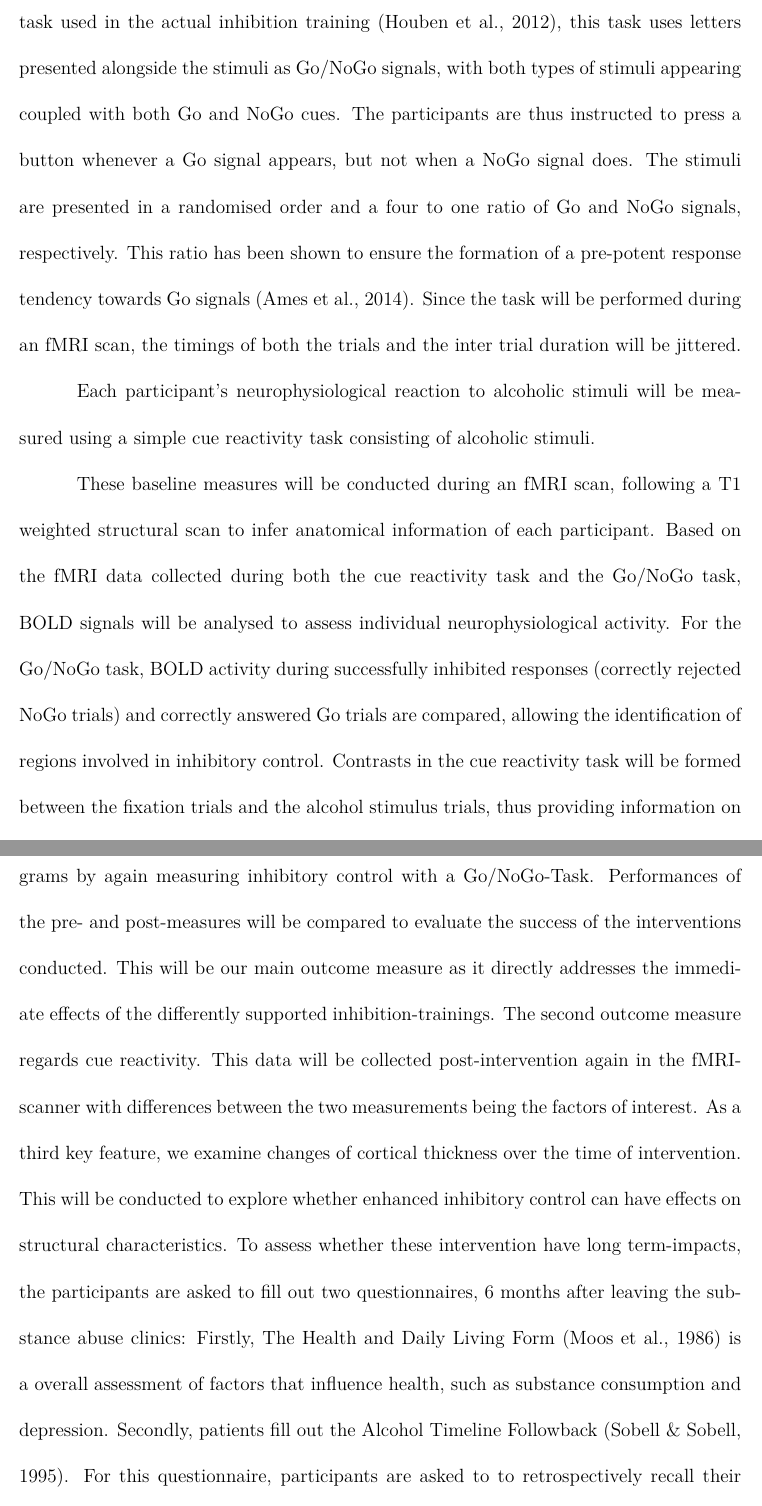
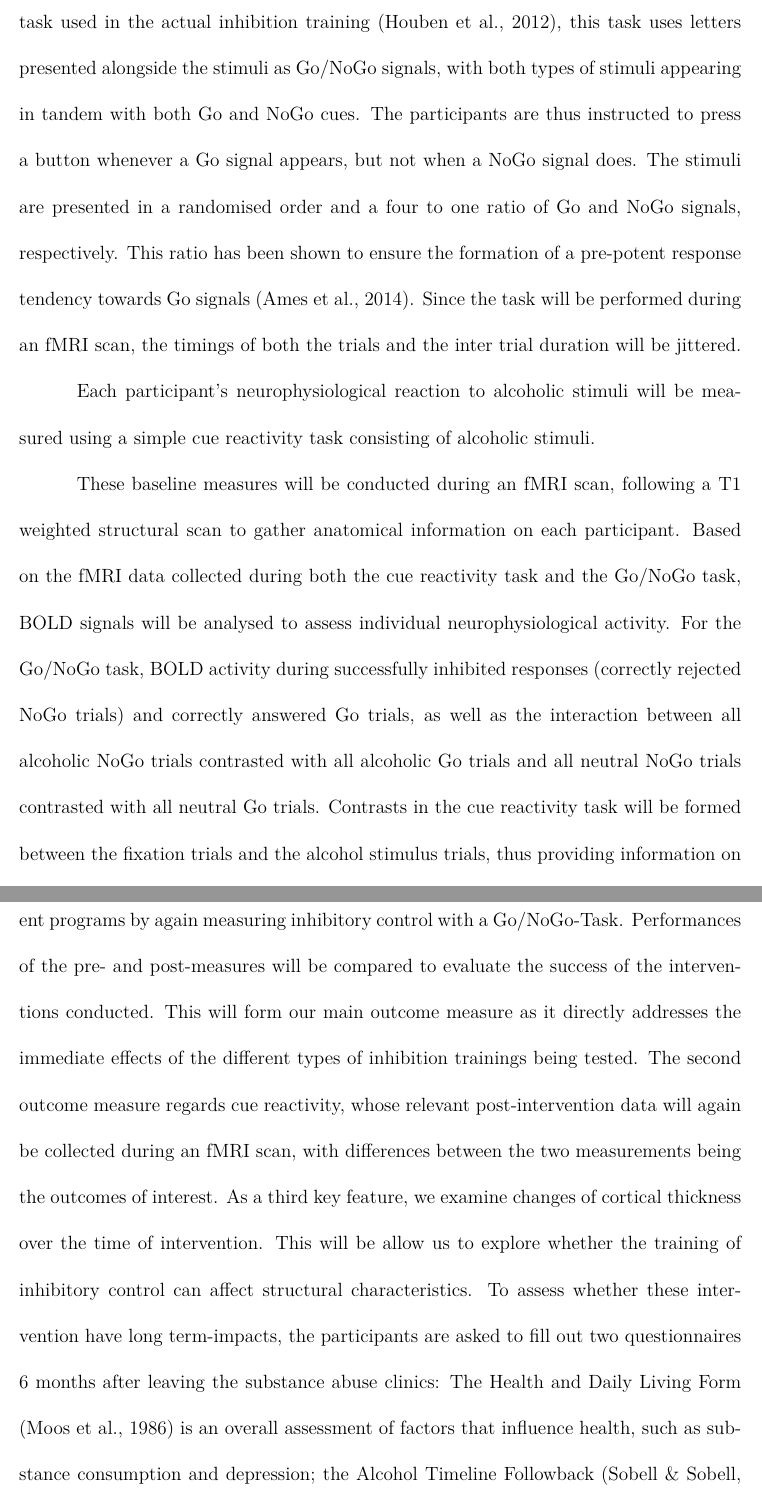
Before and after one commit to OlivierU/init, a LaTeX document (init.tex): two parts of pages 11 and 12 of 20 before the commit and two parts of pages 11 and 12 of 21 after it, joined at a grey line, cut so that both start at the same text. Compiled offline with XeLaTeX.

Commit message:
revised methods section

```diff
--- a/init.tex
+++ b/init.tex
@@ -111,18 +111,18 @@ All participants willing to take part in the study will be informed of the compl
 
 \subsubsection{Study design, procedures, and measures}
 
-To allow for a thorough later analysis of the trainings' effects, we will initially conduct a baseline measure of both inhibitory control as well as the individuals' reactions to alcoholic stimuli during an fMRI scan. Inhibitory control is measured by a modified Go/NoGo task using alcohol related stimuli contrasted with images of non-alcoholic beverages. These kinds of Go/NoGo task find widespread use in the assessment of inhibitory control in a context of AUD and provide a robust measure to assess an individual's ability to inhibit an automatised response to alcohol related information \parencite{amesNeuralCorrelatesGo2014,bowleyEffectsInhibitoryControl2013,roseEffectsAlcoholInhibitory2008,simmondsMetaanalysisGoNogo2008}. Like the Go/NoGo task used in the actual inhibition training \parencite{houbenBeerNogoLearning2012}, this task uses letters presented alongside the stimuli as Go/NoGo signals, with both types of stimuli appearing coupled with both Go and NoGo cues. The participants are thus instructed to press a button whenever a Go signal appears, but not when a NoGo signal does. The stimuli are presented in a randomised order and a four to one ratio of Go and NoGo signals, respectively. This ratio has been shown to ensure the formation of a pre-potent response tendency towards Go signals \parencite{amesNeuralCorrelatesGo2014}. Since the task will be performed during an fMRI scan, the timings of both the trials and the inter trial duration will be jittered.
+To allow for a thorough later analysis of the trainings' effects, we will initially conduct a baseline measure of both inhibitory control as well as the individuals' reactions to alcoholic stimuli during an fMRI scan. Inhibitory control is measured by a modified Go/NoGo task using alcohol related stimuli contrasted with images of non-alcoholic beverages. These kinds of Go/NoGo task find widespread use in the assessment of inhibitory control in a context of AUD and provide a robust measure to assess an individual's ability to inhibit an automated response to alcohol related information \parencite{amesNeuralCorrelatesGo2014,bowleyEffectsInhibitoryControl2013,roseEffectsAlcoholInhibitory2008,simmondsMetaanalysisGoNogo2008}. Like the Go/NoGo task used in the actual inhibition training \parencite{houbenBeerNogoLearning2012}, this task uses letters presented alongside the stimuli as Go/NoGo signals, with both types of stimuli appearing in tandem with both Go and NoGo cues. The participants are thus instructed to press a button whenever a Go signal appears, but not when a NoGo signal does. The stimuli are presented in a randomised order and a four to one ratio of Go and NoGo signals, respectively. This ratio has been shown to ensure the formation of a pre-potent response tendency towards Go signals \parencite{amesNeuralCorrelatesGo2014}. Since the task will be performed during an fMRI scan, the timings of both the trials and the inter trial duration will be jittered.
 
 Each participant's neurophysiological reaction to alcoholic stimuli will be measured using a simple cue reactivity task consisting of alcoholic stimuli.
 
-These baseline measures will be conducted during an fMRI scan, following a T1 weighted structural scan to infer anatomical information of each participant. Based on the fMRI data collected during both the cue reactivity task and the Go/NoGo task, BOLD signals will be analysed to assess individual neurophysiological activity. For the Go/NoGo task, BOLD activity during successfully inhibited responses (correctly rejected NoGo trials) and correctly answered Go trials are compared, allowing the identification of regions involved in inhibitory control. Contrasts in the cue reactivity task will be formed between the fixation trials and the alcohol stimulus trials, thus providing information on the location and extent of the individual physiological response.
+These baseline measures will be conducted during an fMRI scan, following a T1 weighted structural scan to gather anatomical information on each participant. Based on the fMRI data collected during both the cue reactivity task and the Go/NoGo task, BOLD signals will be analysed to assess individual neurophysiological activity. For the Go/NoGo task, BOLD activity during successfully inhibited responses (correctly rejected NoGo trials) and correctly answered Go trials, as well as the interaction between all alcoholic NoGo trials contrasted with all alcoholic Go trials and all neutral NoGo trials contrasted with all neutral Go trials. Contrasts in the cue reactivity task will be formed between the fixation trials and the alcohol stimulus trials, thus providing information on the location and extent of the individual physiological response.
 
 The functional data obtained during the Go/NoGo task will be used to conduct connectivity analyses between inhibitory regions and a series of candidate regions closer to the surface of the brain. These analyses are intended to identify potential gateway regions, which can be used as targets of non-invasive brain stimulation and would propagate the stimulation's effects to the lower laying inhibitory regions that cannot be targeted directly. The aim is to find the most positively correlated nodes of a functional connectivity map calculated from individual seed regions. The seeds will be chosen based on the BOLD activity during the inhibitory control task.
 
-After implementing the interventions, we assess the effects of the different programs by again measuring inhibitory control with a Go/NoGo-Task. Performances of the pre- and post-measures will be compared to evaluate the success of the interventions conducted. This will be our main outcome measure as it directly addresses the immediate effects of the differently supported inhibition-trainings.
-The second outcome measure regards cue reactivity. This data will be collected post-intervention again in the fMRI-scanner with differences between the two measurements being the factors of interest.
-As a third key feature, we examine changes of cortical thickness over the time of intervention. This will be conducted to explore whether enhanced inhibitory control can have effects on structural characteristics.
-To assess whether these intervention have long term-impacts, the participants are asked to fill out two questionnaires, 6 months after leaving the substance abuse clinics: Firstly, The Health and Daily Living Form \parencite{moosHealthDailyLiving1986} is a overall assessment of factors that influence health, such as substance consumption and depression. Secondly, patients fill out the Alcohol Timeline Followback \parencite{sobellAlcoholTimelineFollowback1995}. For this questionnaire, participants are asked to to retrospectively recall their daily drinking to get an estimate of the quantity of consumption.
+After applying the interventions, we will assess the behavioural effects of the different programs by again measuring inhibitory control with a Go/NoGo-Task. Performances of the pre- and post-measures will be compared to evaluate the success of the interventions conducted. This will form our main outcome measure as it directly addresses the immediate effects of the different types of inhibition trainings being tested.
+The second outcome measure regards cue reactivity, whose relevant post-intervention data will again be collected during an fMRI scan, with differences between the two measurements being the outcomes of interest.
+As a third key feature, we examine changes of cortical thickness over the time of intervention. This will be allow us to explore whether the training of inhibitory control can affect structural characteristics.
+To assess whether these intervention have long term-impacts, the participants are asked to fill out two questionnaires 6 months after leaving the substance abuse clinics: The Health and Daily Living Form \parencite{moosHealthDailyLiving1986} is an overall assessment of factors that influence health, such as substance consumption and depression; the Alcohol Timeline Followback \parencite{sobellAlcoholTimelineFollowback1995} requires participants to retrospectively recall their daily drinking to get an estimate of the extent of alcohol consumption.
 
 \subsubsection{Data analysis}
 
```
Also changed, not shown: init.pdf.
